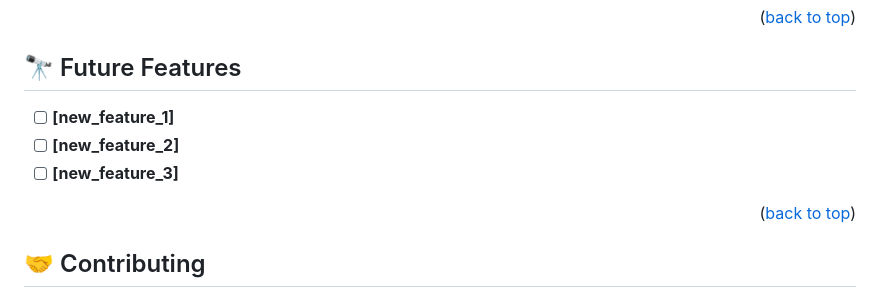
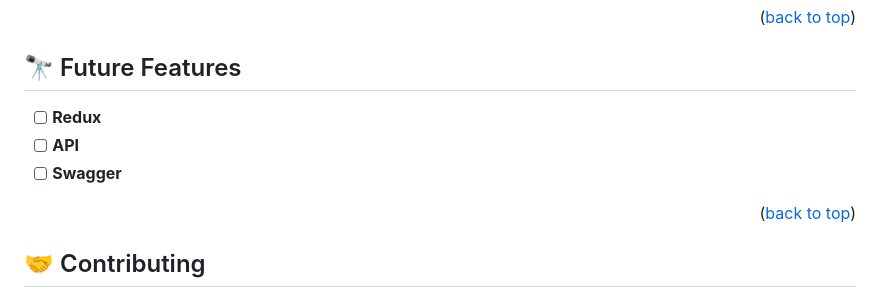
Before and after one commit to skyv26/invoice-app, a Markdown page: README.md, the part around the change. Rendered like a GitHub page.

Commit message:
`update`: README file by adding future feature

```diff
--- a/README.md
+++ b/README.md
@@ -175,9 +175,9 @@ Example:
 
 ## 🔭 Future Features <a name="future-features"></a>
 
-- [ ] **[new_feature_1]**
-- [ ] **[new_feature_2]**
-- [ ] **[new_feature_3]**
+- [ ] **Redux**
+- [ ] **API**
+- [ ] **Swagger**
 
 <p align="right">(<a href="#readme-top">back to top</a>)</p>
 
```
